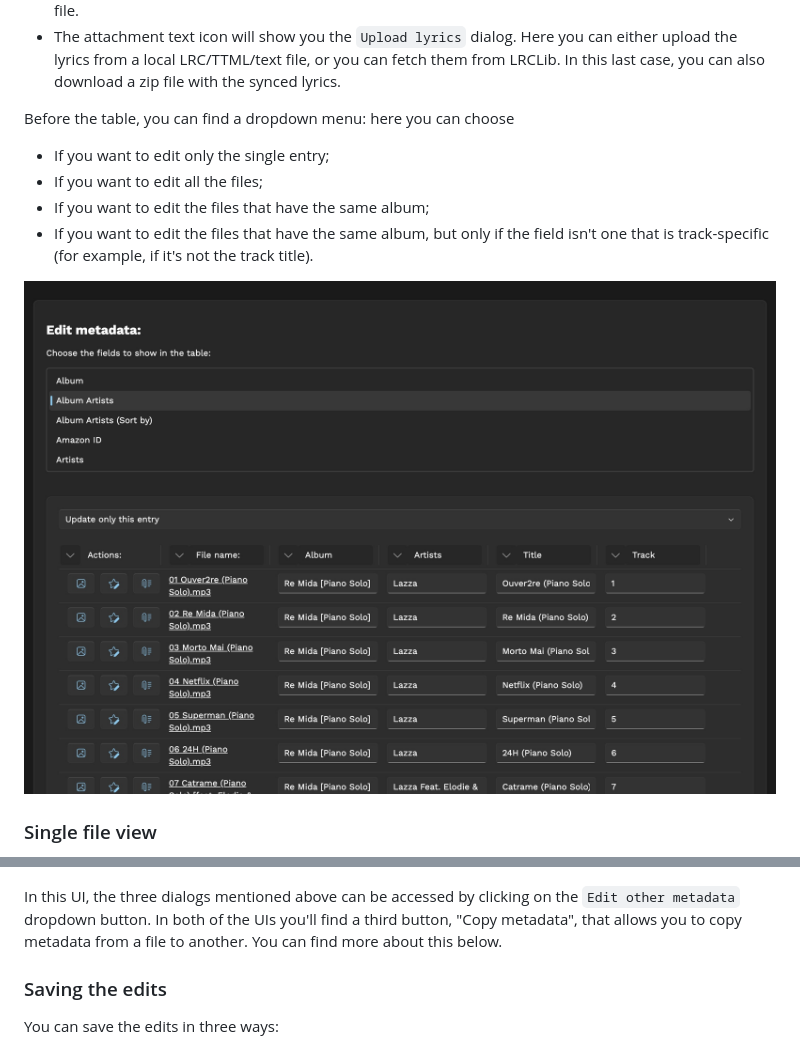
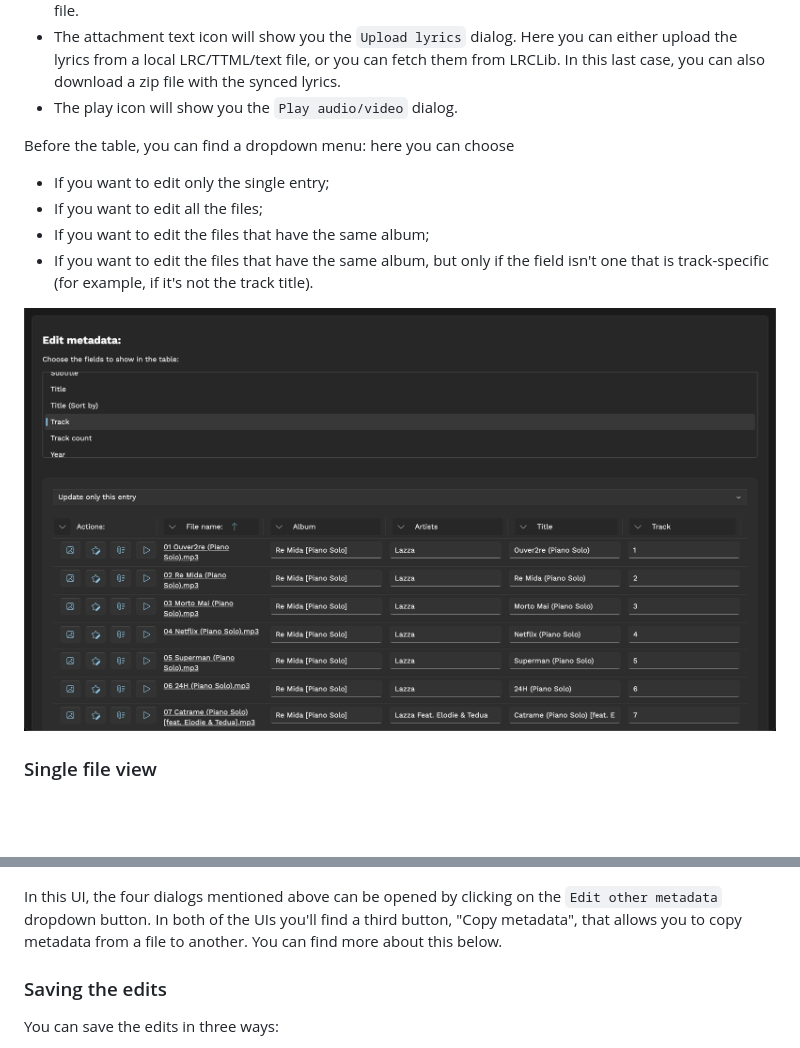
Before and after one commit to dinoosauro/taglibsharp-web, a Markdown page: README.md, 2 parts joined by grey strips. Drawn GitHub-style; pictures changed too: readme_assets/grid_ui.jpg; blank space fills up the shorter version.

```diff
--- a/README.md
+++ b/README.md
@@ -26,7 +26,7 @@ buttons at the left:
 - The star icon will show you the `Custom metadata edtor` dialog. Here you can
   add a custom metadata (if the container is supported), see all the metadata that have been added to the audio/video file and also download all the fetched information by TagLib Sharp in either a JSON or CSV (really experimental) file.
 - The attachment text icon will show you the `Upload lyrics` dialog. Here you can either upload the lyrics from a local LRC/TTML/text file, or you can fetch them from LRCLib. In this last case, you can also download a zip file with the synced lyrics.
-
+- The play icon will show you the `Play audio/video` dialog.
 
 Before the table, you can find a dropdown menu: here you can choose
 - If you want to edit only the single entry;
@@ -44,9 +44,7 @@ metadata field to edit manually.
 
 ![Single file view UI](./readme_assets/single_metadata_ui.jpg)
 
-In this UI, the three dialogs mentioned above can be
-accessed by clicking on the `Edit other metadata` dropdown button. In both of the UIs you'll
-find a third button, "Copy metadata", that allows you to copy metadata from a
+In this UI, the four dialogs mentioned above can be opened by clicking on the `Edit other metadata` dropdown button. In both of the UIs you'll find a third button, "Copy metadata", that allows you to copy metadata from a
 file to another. You can find more about this below.
 
 ### Saving the edits
```
Also changed, not shown: other parts of README.md (+5 -0 lines), readme_assets/audio_player.jpg (added), 4 other files.
